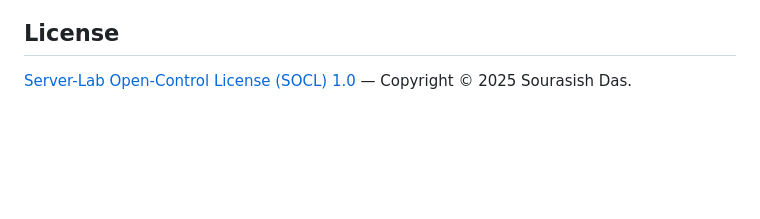
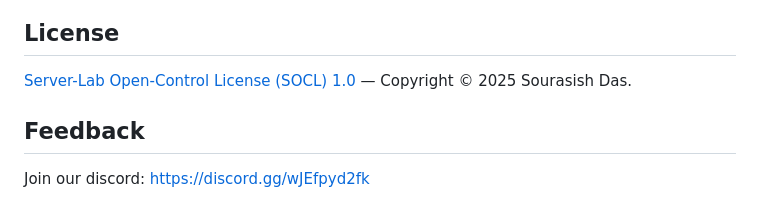
Before and after one commit to TheServer-lab/Celes, a Markdown page: README.md, the part around the change. Drawn GitHub-style; blank space fills up the shorter version.

Commit message:
Add feedback section with Discord link to README

```diff
--- a/README.md
+++ b/README.md
@@ -306,3 +306,7 @@ Celes/
 ## License
 
 [Server-Lab Open-Control License (SOCL) 1.0](LICENSE) — Copyright © 2025 Sourasish Das.
+
+## Feedback
+Join our discord:
+https://discord.gg/wJEfpyd2fk
```
